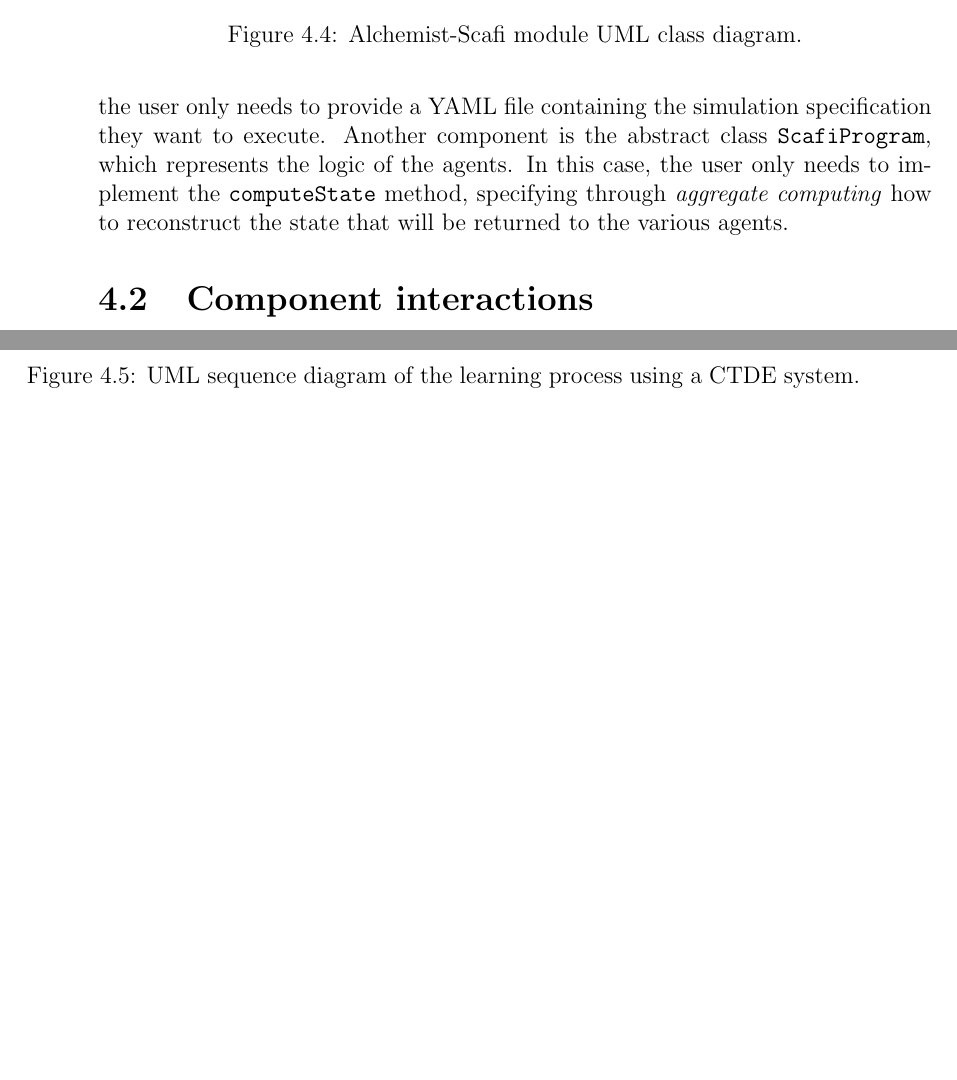
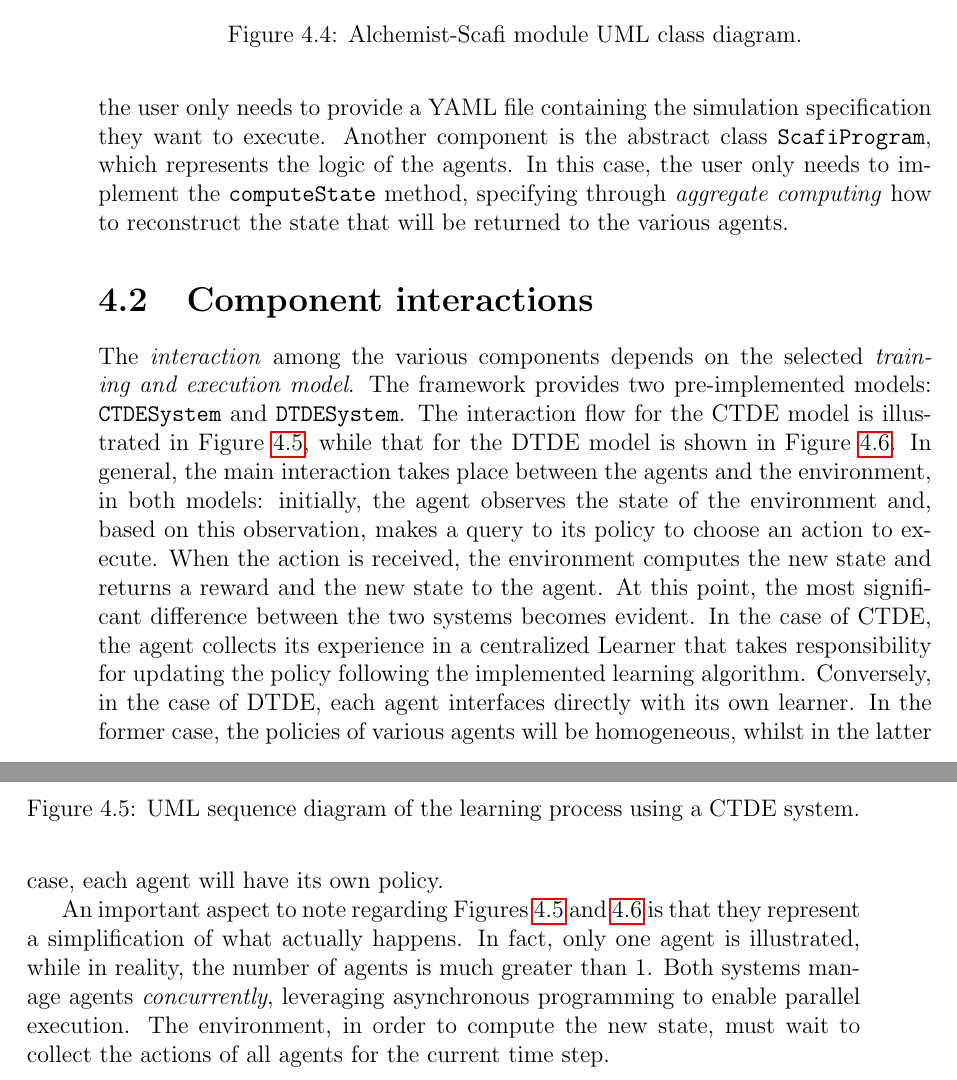
Before and after one commit to davidedomini/master-thesis-scarlib, a LaTeX thesis (thesis-main.tex): two parts of pages 40 and 41 of 59, joined at a grey line, cut so that both start at the same text, the shorter picture padded with empty space. Compiled offline with pdfLaTeX.

Commit message:
feat: add components interaction

```diff
--- a/thesis-main.tex
+++ b/thesis-main.tex
@@ -844,6 +844,23 @@ The \texttt{alchemist-scafi} (\Cref{fig:alchemist-scafi}) module has been design
 
 \section{Component interactions}
 
+The \emph{interaction} among the various components depends on the selected \emph{training and execution model}.
+    The framework provides two pre-implemented models: \texttt{CTDESystem} and \texttt{DTDESystem}.
+    The interaction flow for the CTDE model is illustrated in \Cref{fig:ctde-sequence}, while that for the DTDE model is shown in
+    \Cref{fig:dtde-sequence}. In general, the main interaction takes place between the agents and the environment, in both models:
+    initially, the agent observes the state of the environment and, based on this observation,
+    makes a query to its policy to choose an action to execute. When the action is received, the environment computes
+    the new state and returns a reward and the new state to the agent.
+    At this point, the most significant difference between the two systems becomes evident. In the case of CTDE, the agent collects its experience
+    in a centralized Learner that takes responsibility for updating the policy following the implemented learning algorithm. Conversely, in the case of
+    DTDE, each agent interfaces directly with its own learner. In the former case, the policies of various agents will be homogeneous,
+    whilst in the latter case, each agent will have its own policy.
+
+An important aspect to note regarding Figures \ref{fig:ctde-sequence} and \ref{fig:dtde-sequence} is that they represent a simplification of what actually happens.
+    In fact, only one agent is illustrated, while in reality, the number of agents is much greater than $1$. Both systems manage agents \emph{concurrently},
+    leveraging asynchronous programming to enable parallel execution. The environment, in order to compute the new state,
+     must wait to collect the actions of all agents for the current time step.
+
 \begin{figure*}[t]
     \centering
     \includegraphics[width=\textwidth]{figures/CTDE-System-Sequence-Diagram.png}
```
